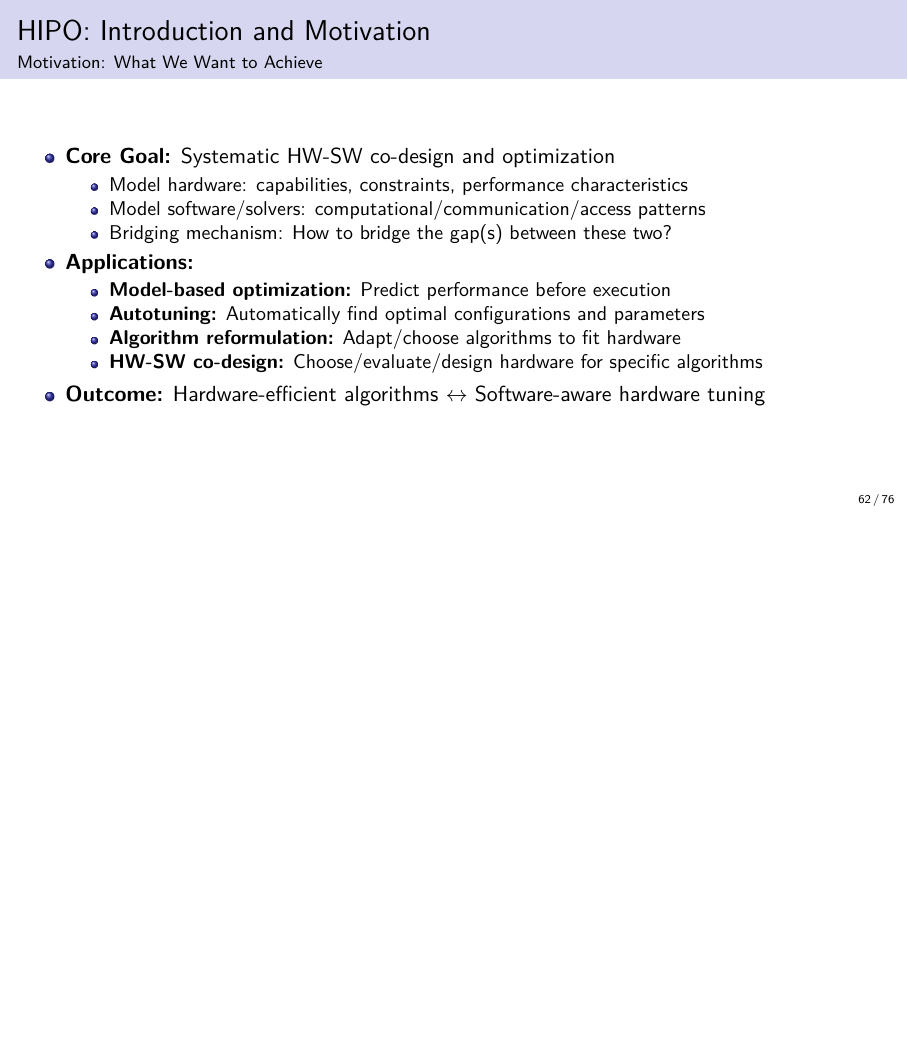
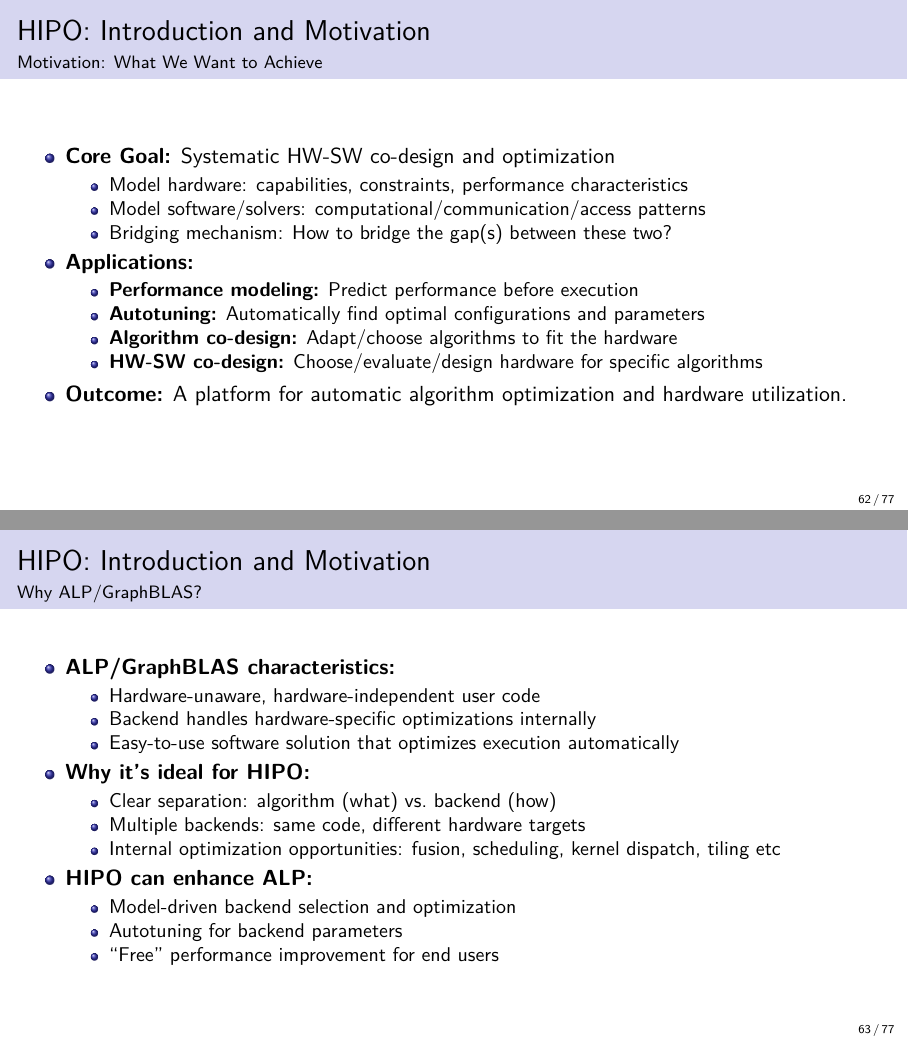
Before and after one commit to Algebraic-Programming/ALP-Tutorial, LaTeX slides (beamer-tutorial.tex): page 62 of 76 before the commit and pages 62 and 63 of 77 after it, the two joined at a grey line, the shorter picture padded with empty space. Compiled offline with pdfLaTeX.

Commit message:
Minor model updates

```diff
--- a/beamer-tutorial.tex
+++ b/beamer-tutorial.tex
@@ -1094,17 +1094,42 @@ kcore_decomposition.hpp  norm.hpp
     \end{itemize}
     \item \textbf{Applications:}
     \begin{itemize}
-        \item \textbf{Model-based optimization:} Predict performance before execution
+        \item \textbf{Performance modeling:} Predict performance before execution
         \item \textbf{Autotuning:} Automatically find optimal configurations and parameters
-        \item \textbf{Algorithm reformulation:} Adapt/choose algorithms to fit hardware
+        \item \textbf{Algorithm co-design:} Adapt/choose algorithms to fit the hardware
         \item \textbf{HW-SW co-design:} Choose/evaluate/design hardware for specific algorithms
     \end{itemize}
-    \item \textbf{Outcome:} Hardware-efficient algorithms $\leftrightarrow$ Software-aware hardware tuning
+    \item \textbf{Outcome:} A platform for automatic algorithm optimization and hardware utilization.
 \end{itemize}
 % Owner: PA
 \end{frame}
 
 \begin{frame}{HIPO: Introduction and Motivation}
+\framesubtitle{Why ALP/GraphBLAS?}
+\begin{itemize}
+    \item \textbf{ALP/GraphBLAS characteristics:}
+    \begin{itemize}
+        \item Hardware-unaware, hardware-independent user code
+        \item Backend handles hardware-specific optimizations internally
+        \item Easy-to-use software solution that optimizes execution automatically
+    \end{itemize}
+    \item \textbf{Why it's ideal for HIPO:}
+    \begin{itemize}
+        \item Clear separation: algorithm (what) vs.\ backend (how)
+        \item Multiple backends: same code, different hardware targets
+        \item Internal optimization opportunities: fusion, scheduling, kernel dispatch, tiling etc
+    \end{itemize}
+    \item \textbf{HIPO can enhance ALP:}
+    \begin{itemize}
+        \item Model-driven backend selection and optimization
+        \item Autotuning for backend parameters
+        \item ``Free'' performance improvement for end users
+    \end{itemize}
+\end{itemize}
+% Owner: PA
+\end{frame}
+
+\begin{frame}{HIPO Modeling}
 \framesubtitle{Why ALP/GraphBLAS?}
 \begin{itemize}
     \item \textbf{ALP/GraphBLAS characteristics:}
```
